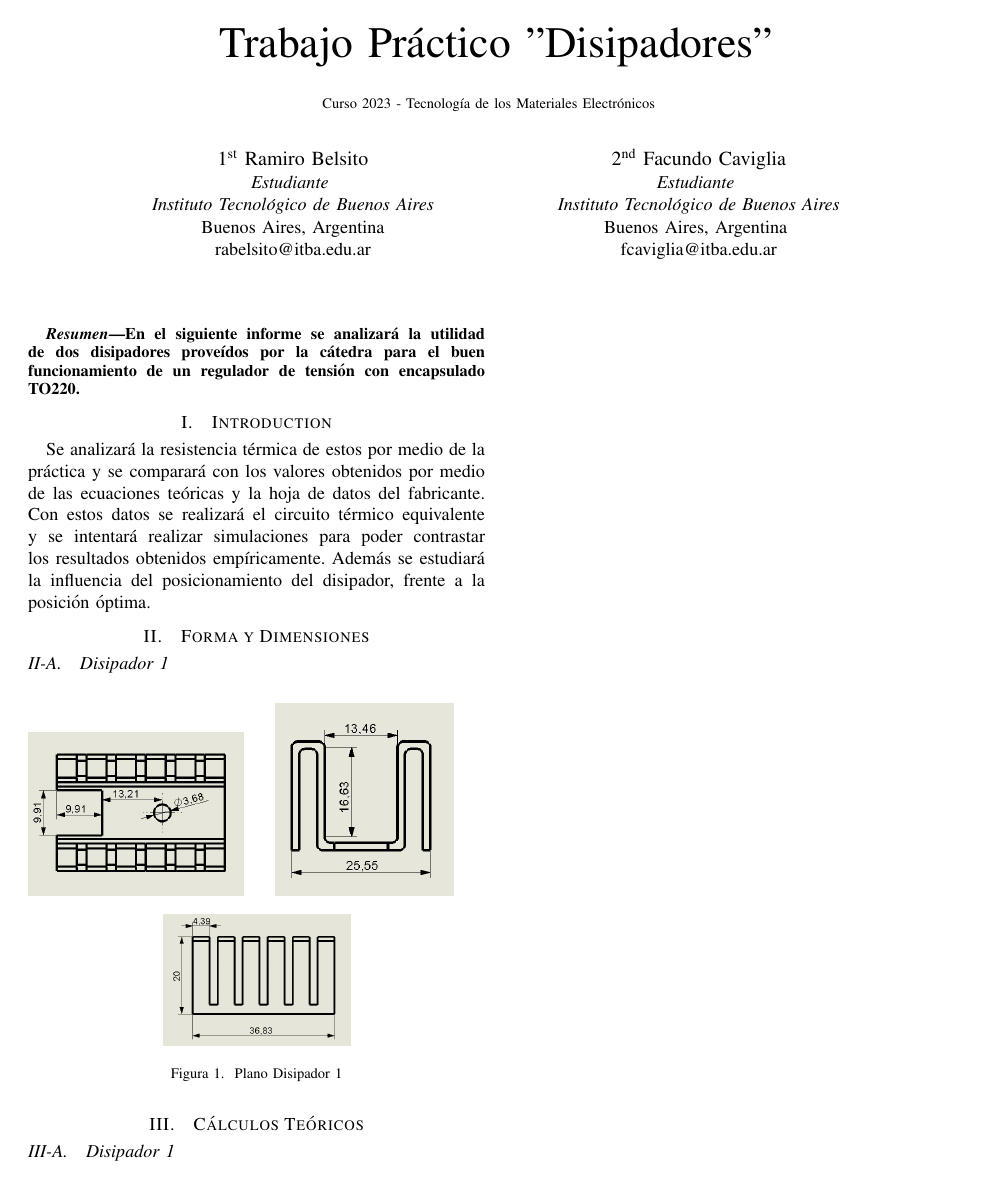
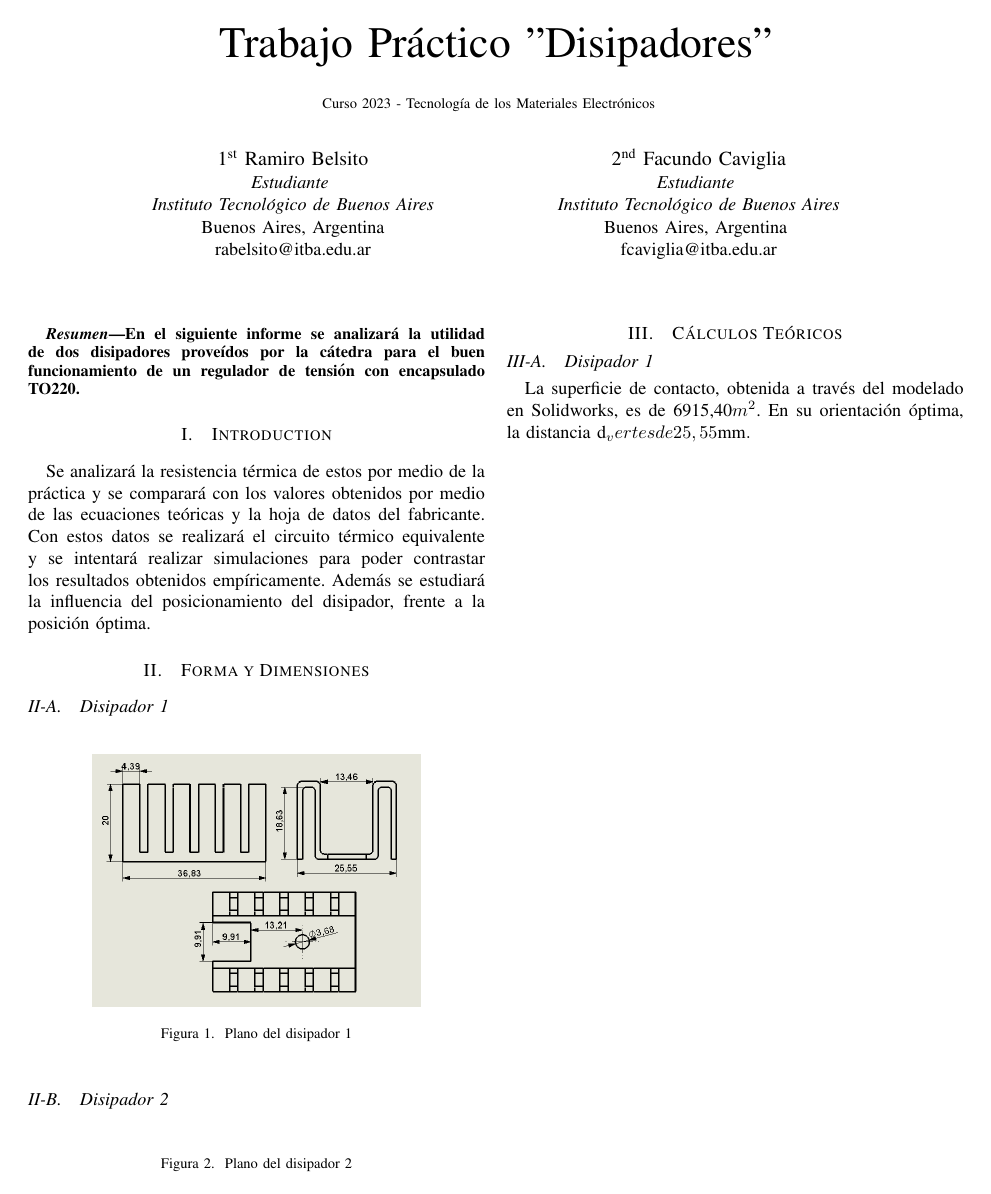
Before and after one commit to ramibelsito/TP-TME-Disipadores, a LaTeX paper (InformeDisipadores.tex): the whole page. Compiled offline with pdfLaTeX.

Commit message:
buscando foto facu

```diff
--- a/InformeDisipadores.tex
+++ b/InformeDisipadores.tex
@@ -49,23 +49,22 @@ frente a la posición óptima.
 \subsection{Disipador 1}
 \begin{figure}[h]
     \centering
-    \begin{minipage}[b]{0.23\textwidth}
-        \includegraphics[width=\textwidth]{TopViewRami.png}
-    \end{minipage}
-    \hfill
-    \begin{minipage}[b]{0.19\textwidth}
-        \includegraphics[width=\textwidth]{FrontViewRami.png}
-    \end{minipage}
-    \hfill
-    \vspace{10pt} % Agrega un espacio vertical de 10 puntos
-    \begin{minipage}[b]{0.2\textwidth}
-        \includegraphics[width=\textwidth]{SideViewRami.png}
-    \end{minipage}
-    \caption{Plano Disipador 1}
+    \includegraphics[width=0.35\textwidth]{PlanoRamiCompleto.png}
+    \caption{Plano del disipador 1}
 \end{figure}
+
+\subsection{Disipador 2}
+\begin{figure}[h]
+    \centering
+    %\includegraphics[width=0.35\textwidth]{PlanoFacuCompleto.png}
+    \caption{Plano del disipador 2}
+\end{figure}
+
 
 \section{Cálculos Teóricos}
 \subsection{Disipador 1}
 
+La superficie de contacto, obtenida a través del modelado en Solidworks, es de 6915,40$m^2$.
+En su orientación óptima, la distancia d_vert es de 25,55$mm$.
 
 \end{document}
```
Also changed, not shown: FrontViewRami.png (deleted), InformeDisipadores.bbl (added), InformeDisipadores.pdf, PlanoRamiCompleto.png (added), SideViewRami.png (deleted), TopViewRami.png (deleted), 6 other files.
